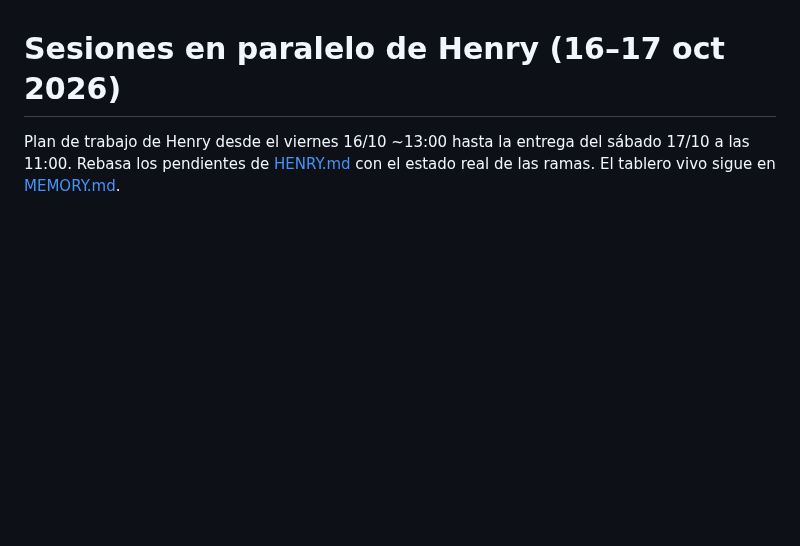
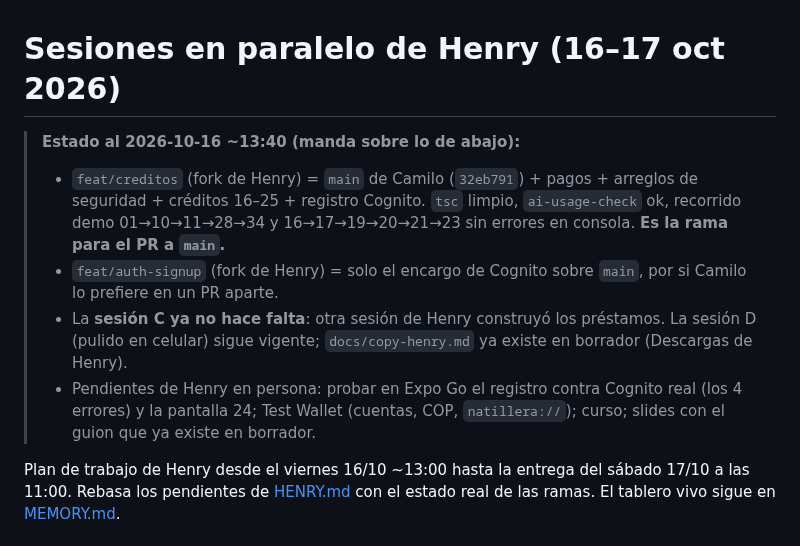
Before and after one commit to Galactic-AIMA/interledger-natillera-sinfronteras-frontend, a Markdown page: docs/SESIONES-HENRY.md, the part around the change. Rendered like a GitHub page; blank space fills up the shorter version.

Commit message:
docs: estado de sesiones al día (créditos hecho, Cognito integrado)
Co-Authored-By: Claude Opus 5.5 <noreply@anthropic.com>

```diff
--- a/docs/SESIONES-HENRY.md
+++ b/docs/SESIONES-HENRY.md
@@ -1,4 +1,10 @@
 # Sesiones en paralelo de Henry (16–17 oct 2026)
+
+> **Estado al 2026-10-16 ~13:40 (manda sobre lo de abajo):**
+> - `feat/creditos` (fork de Henry) = `main` de Camilo (`32eb791`) + pagos + arreglos de seguridad + créditos 16–25 + registro Cognito. `tsc` limpio, `ai-usage-check` ok, recorrido demo 01→10→11→28→34 y 16→17→19→20→21→23 sin errores en consola. **Es la rama para el PR a `main`.**
+> - `feat/auth-signup` (fork de Henry) = solo el encargo de Cognito sobre `main`, por si Camilo lo prefiere en un PR aparte.
+> - La **sesión C ya no hace falta**: otra sesión de Henry construyó los préstamos. La sesión D (pulido en celular) sigue vigente; `docs/copy-henry.md` ya existe en borrador (Descargas de Henry).
+> - Pendientes de Henry en persona: probar en Expo Go el registro contra Cognito real (los 4 errores) y la pantalla 24; Test Wallet (cuentas, COP, `natillera://`); curso; slides con el guion que ya existe en borrador.
 
 Plan de trabajo de Henry desde el viernes 16/10 ~13:00 hasta la entrega del sábado 17/10 a las 11:00. Rebasa los pendientes de [HENRY.md](HENRY.md) con el estado real de las ramas. El tablero vivo sigue en [MEMORY.md](../MEMORY.md).
 
```
